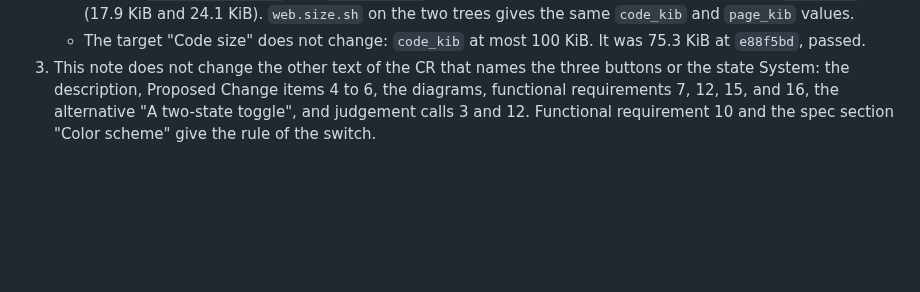
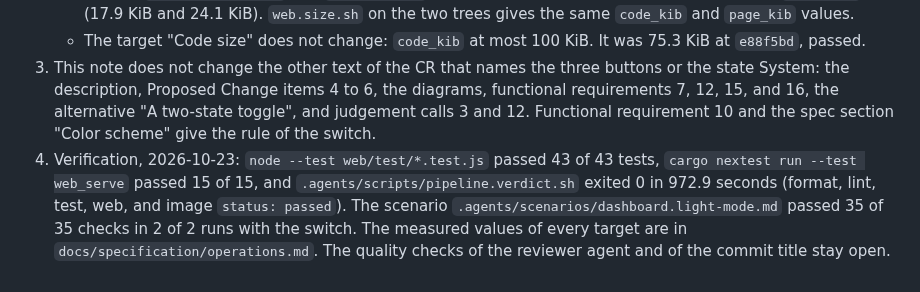
Before and after one commit to desek/agentloupe, a Markdown page: docs/cr/CR-0020-light-mode.md, the part around one of its changes. GitHub-like rendering; blank space fills up the shorter version.

```diff
--- a/docs/cr/CR-0020-light-mode.md
+++ b/docs/cr/CR-0020-light-mode.md
@@ -662,3 +662,4 @@ Two decisions of the owner and of the supervisor, taken after the implementation
    * Evidence: `git ls-tree -r -l` at `446f065` and at `e88f5bd`, with the sum of the sizes of the files under `web/` outside `web/assets/fonts/` and `web/private/` (65.6 KiB and 75.3 KiB), and of the files under `web/test/` (17.9 KiB and 24.1 KiB). `web.size.sh` on the two trees gives the same `code_kib` and `page_kib` values.
    * The target "Code size" does not change: `code_kib` at most 100 KiB. It was 75.3 KiB at `e88f5bd`, passed.
 3. This note does not change the other text of the CR that names the three buttons or the state System: the description, Proposed Change items 4 to 6, the diagrams, functional requirements 7, 12, 15, and 16, the alternative "A two-state toggle", and judgement calls 3 and 12. Functional requirement 10 and the spec section "Color scheme" give the rule of the switch.
+4. Verification, 2026-10-23: `node --test web/test/*.test.js` passed 43 of 43 tests, `cargo nextest run --test web_serve` passed 15 of 15, and `.agents/scripts/pipeline.verdict.sh` exited 0 in 972.9 seconds (format, lint, test, web, and image `status: passed`). The scenario `.agents/scenarios/dashboard.light-mode.md` passed 35 of 35 checks in 2 of 2 runs with the switch. The measured values of every target are in `docs/specification/operations.md`. The quality checks of the reviewer agent and of the commit title stay open.
```
Also changed, not shown: other parts of docs/cr/CR-0020-light-mode.md (+7 -7 lines).
